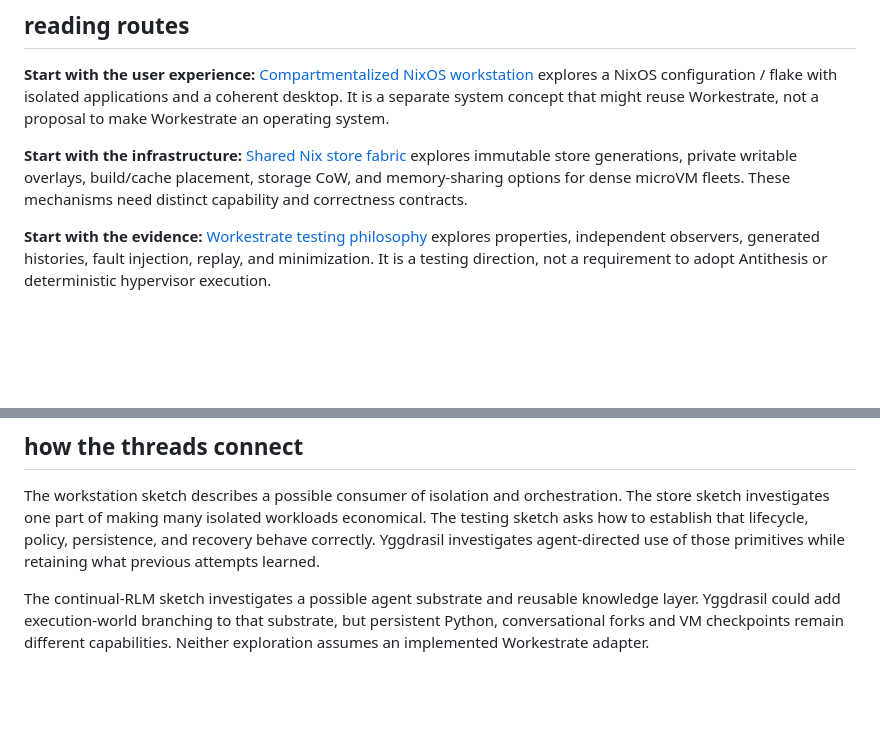
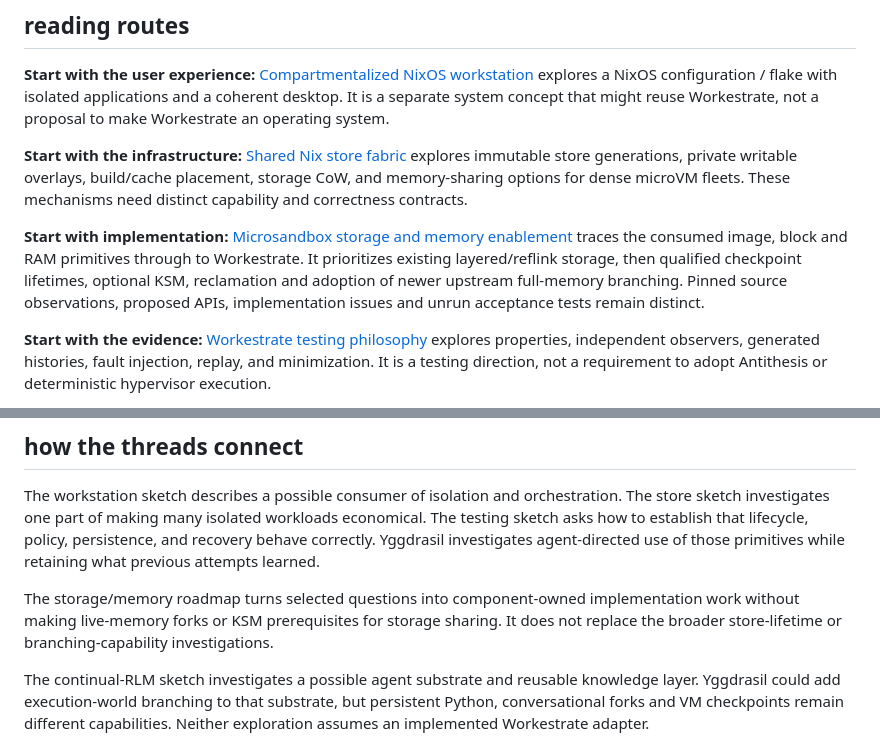
Before and after one commit to rybskiworks/sketchbook, a Markdown page: explorations/README.md, 2 parts joined by grey strips. Rendered like a GitHub page; blank space fills up the shorter version.

Commit message:
docs: add storage-first implementation reading route

```diff
--- a/explorations/README.md
+++ b/explorations/README.md
@@ -10,6 +10,8 @@ This catalogue connects the long-form explorations. Their original bodies and st
 
 **Start with the infrastructure:** [Shared Nix store fabric](shared-nix-store-microvm-fabric.md) explores immutable store generations, private writable overlays, build/cache placement, storage CoW, and memory-sharing options for dense microVM fleets. These mechanisms need distinct capability and correctness contracts.
 
+**Start with implementation:** [Microsandbox storage and memory enablement](microsandbox-storage-memory-enablement.md) traces the consumed image, block and RAM primitives through to Workestrate. It prioritizes existing layered/reflink storage, then qualified checkpoint lifetimes, optional KSM, reclamation and adoption of newer upstream full-memory branching. Pinned source observations, proposed APIs, implementation issues and unrun acceptance tests remain distinct.
+
 **Start with the evidence:** [Workestrate testing philosophy](workestrate-testing-philosophy.md) explores properties, independent observers, generated histories, fault injection, replay, and minimization. It is a testing direction, not a requirement to adopt Antithesis or deterministic hypervisor execution.
 
 **Start with the agent's exploration:** [Yggdrasil](yggdrasil.md) drafts a time-traveling-agent harness: the agent can request checkpoints, forks and rewinds, retain scoped evidence from its siblings, and trace an evolutionary path toward a solution. Execution is resettable only within a declared boundary; knowledge, authority and external effects have different lifecycles. The draft proposes a storage-first experiment and keeps Clone, forkd and Workestrate adapter capabilities explicitly qualified.
@@ -20,6 +22,8 @@ This catalogue connects the long-form explorations. Their original bodies and st
 
 The workstation sketch describes a possible consumer of isolation and orchestration. The store sketch investigates one part of making many isolated workloads economical. The testing sketch asks how to establish that lifecycle, policy, persistence, and recovery behave correctly. Yggdrasil investigates agent-directed use of those primitives while retaining what previous attempts learned.
 
+The storage/memory roadmap turns selected questions into component-owned implementation work without making live-memory forks or KSM prerequisites for storage sharing. It does not replace the broader store-lifetime or branching-capability investigations.
+
 The continual-RLM sketch investigates a possible agent substrate and reusable knowledge layer. Yggdrasil could add execution-world branching to that substrate, but persistent Python, conversational forks and VM checkpoints remain different capabilities. Neither exploration assumes an implemented Workestrate adapter.
 
 They are related investigations, not a single approved architecture. Shared vocabulary should make comparisons easier without forcing every idea into Workestrate.
```
